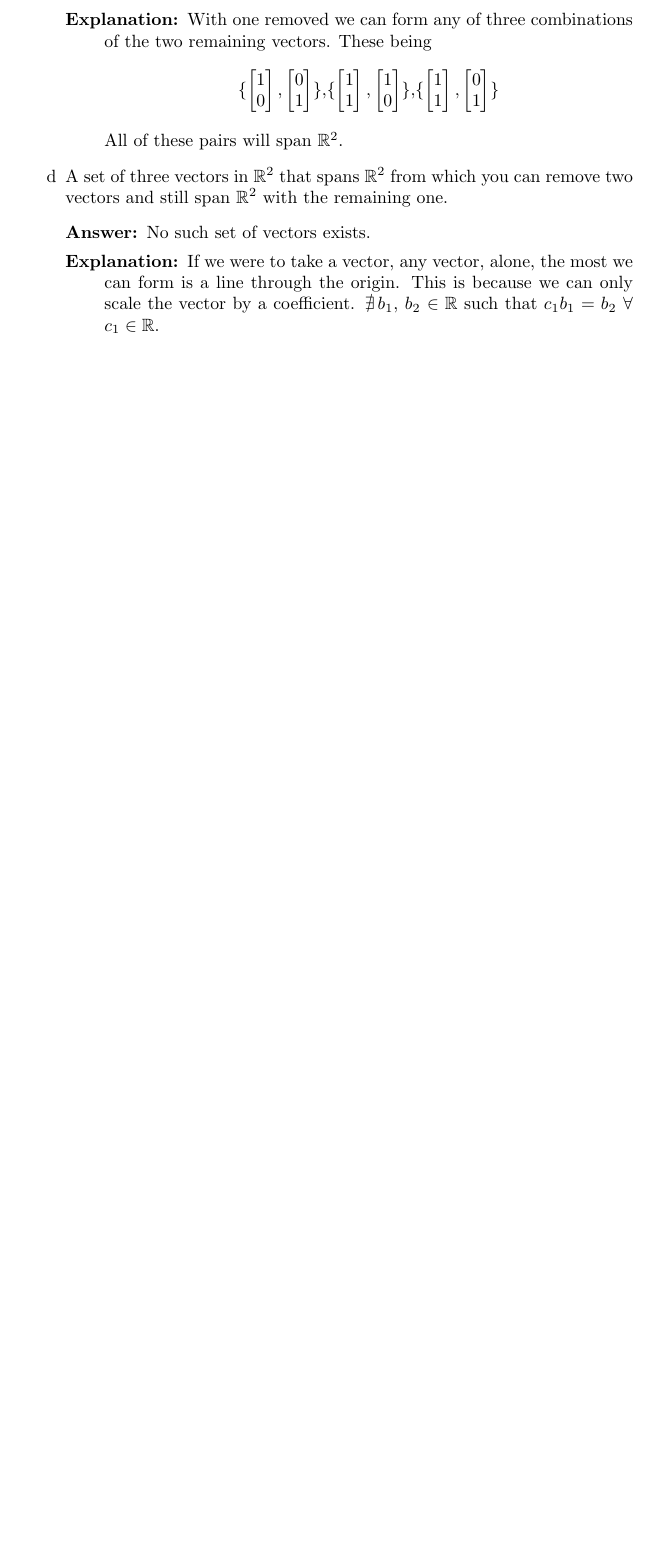
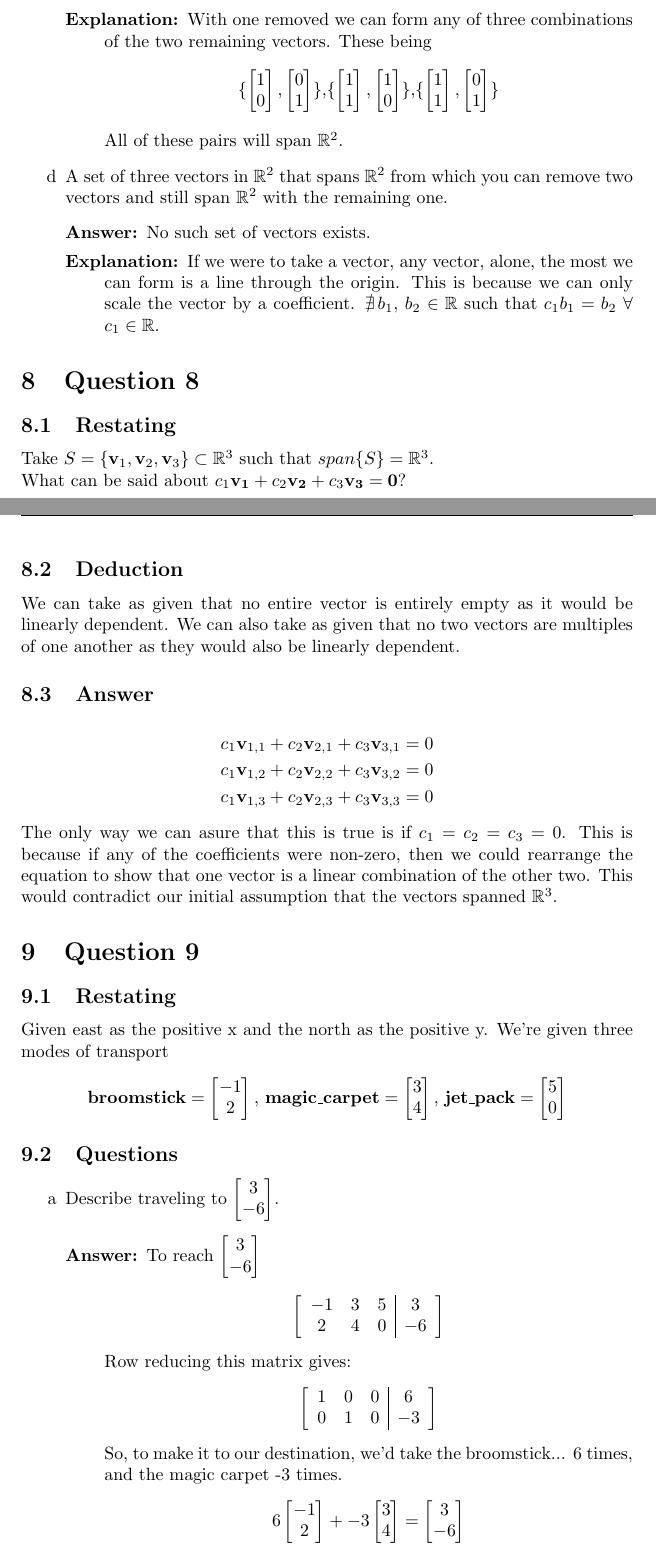
Before and after one commit to MeVsTheVoices/MATH620, a LaTeX problem sheet (Homeworks/Homework 1/Homework.tex): part of page 8 of 9 before the commit and two parts of pages 8 and 9 of 11 after it, the two joined at a grey line, cut so that both start at the same text, the shorter picture padded with empty space. Compiled offline with pdfLaTeX.

Commit message:
print it, good enough

```diff
--- a/Homeworks/Homework 1/Homework.tex
+++ b/Homeworks/Homework 1/Homework.tex
@@ -421,4 +421,64 @@
 
 
                     \end{enumerate}
+    \section{Question 8}
+        \subsection{Restating}
+            Take $S=\{\mathbf{v}_1, \mathbf{v}_2, \mathbf{v}_3\} \subset \mathbb{R}^3$
+            such that $span\{S\} = \mathbb{R}^3$. \\
+            What can be said about $c_1\mathbf{v_1} + c_2\mathbf{v_2} + c_3\mathbf{v_3} = \mathbf{0}$?
+        \subsection{Deduction}
+            We can take as given that no entire vector is entirely empty as it
+            would be linearly dependent. We can also take as given that no two vectors
+            are multiples of one another as they would also be linearly dependent.
+        \subsection{Answer}
+            \begin{gather*}
+            c_1\mathbf{v}_{1,1} + c_2\mathbf{v}_{2,1} + c_3\mathbf{v}_{3,1} = 0 \\
+            c_1\mathbf{v}_{1,2} + c_2\mathbf{v}_{2,2} + c_3\mathbf{v}_{3,2} = 0 \\
+            c_1\mathbf{v}_{1,3} + c_2\mathbf{v}_{2,3} + c_3\mathbf{v}_{3,3} = 0
+            \end{gather*}
+            The only way we can asure that this is true is if $c_1 = c_2 = c_3 = 0$.
+            This is because if any of the coefficients were non-zero, then we could
+            rearrange the equation to show that one vector is a linear combination of the other two.
+            This would contradict our initial assumption that the vectors spanned $\mathbb{R}^3$.
 
+
+
+
+
+    \section{Question 9}
+        \subsection{Restating}
+            Given east as the positive x and the north as the positive y.
+            We're given three modes of transport
+            \[
+            \mathbf{broomstick} = \begin{bmatrix}-1 \\ 2\end{bmatrix}\text{, }
+            \mathbf{magic\_carpet} = \begin{bmatrix}3 \\ 4\end{bmatrix}\text{, }
+            \mathbf{jet\_pack} = \begin{bmatrix}5 \\ 0\end{bmatrix}\]
+            \subsection{Questions}
+                \renewcommand{\labelenumi}{\alph{enumi}}
+                \begin{enumerate}
+                    \item
+                        Describe traveling to $\begin{bmatrix}3\\-6\end{bmatrix}$.
+                        \begin{description}
+                            \item[Answer:]
+                                To reach $\begin{bmatrix}3\\-6\end{bmatrix}$
+                                \[
+                                \left[
+                                    \begin{array}{ccc|c}
+                                    -1 & 3 & 5 & 3 \\
+                                    2 & 4 & 0 & -6
+                                    \end{array}
+                                \right]
+                                \]
+                                Row reducing this matrix gives:
+                                \[
+                                \left[
+                                    \begin{array}{ccc|c}
+                                    1 & 0 & 0 & 6 \\
+                                    0 & 1 & 0 & -3
+                                    \end{array}
+                                \right]
+                                \]
+                                So, to make it to our destination, we'd take the broomstick... 6 times,
+                                and the magic carpet -3 times.
+                                \[
+                                6\begin{bmatrix}-1 \\ 2\end{bmatrix} + -3\begin{bmatrix}3 \\ 4\end{bmatrix} = \begin{bmatrix}3 \\ -6\end{bmatrix}
```
Also changed, not shown: Homeworks/Homework 1/Homework.pdf, Homeworks/Homework 1/Homework.tex (35 more changed lines).
